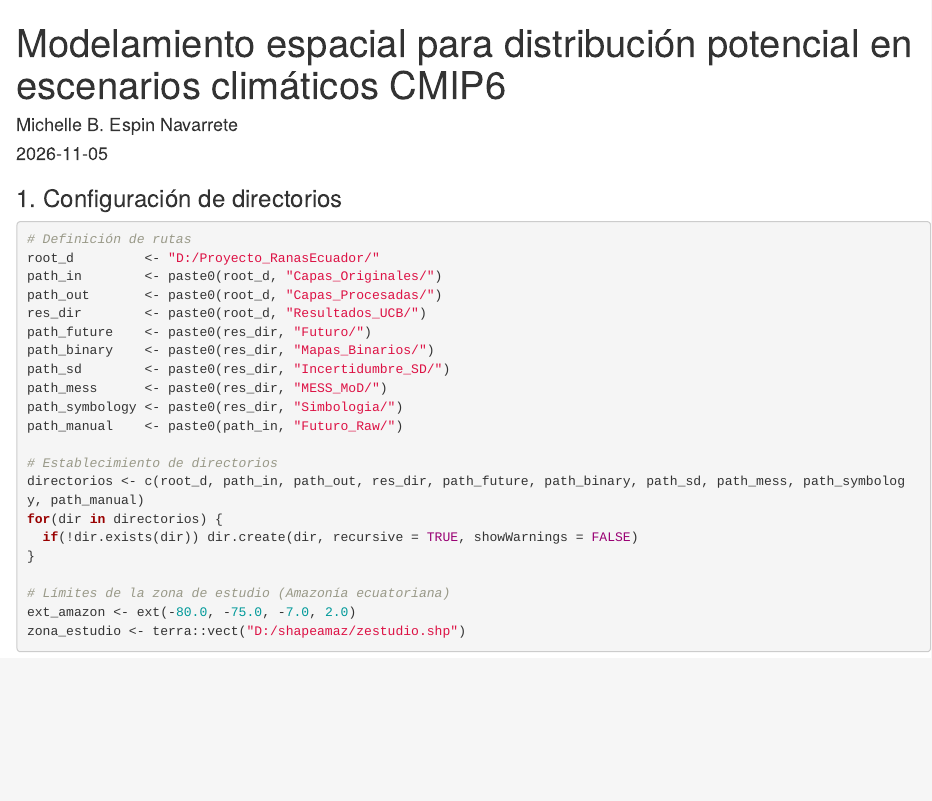
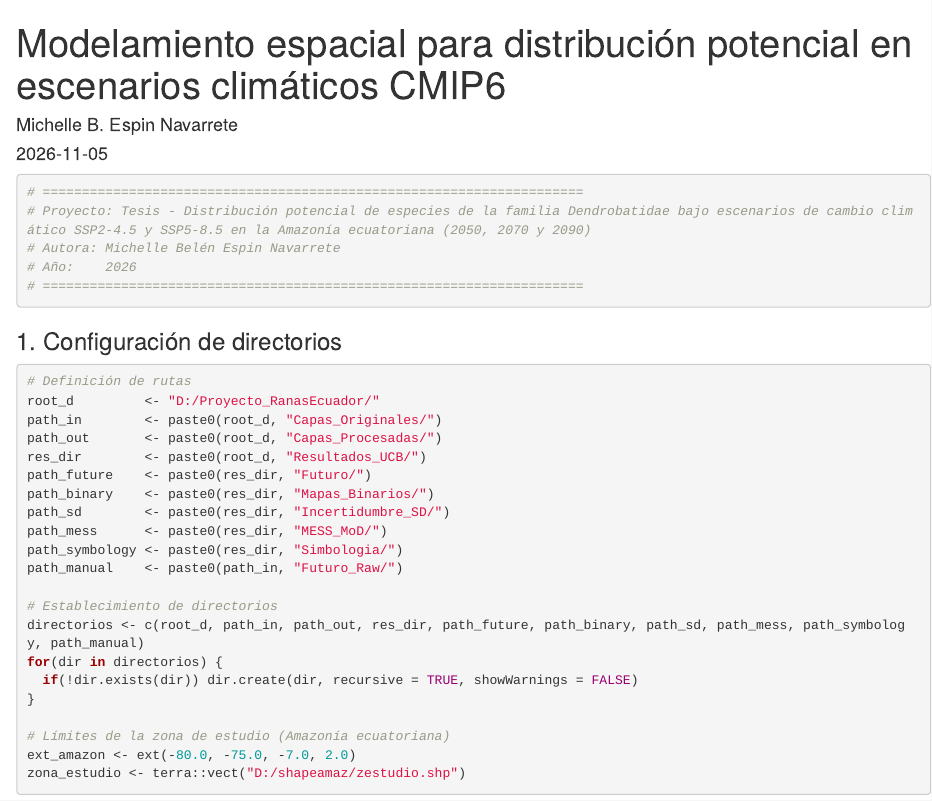
Before and after one commit to mbellespin/Modelamiento-de-distribucion-potencial-en-escenarios-climaticos, an R Markdown document (Scripts/Metodologia_Modelamiento.Rmd): the page in a window 1100 px wide, from its top. Rendered offline with R 4.5, knitr and Pandoc, with nearby package versions; drawn as R Markdown's standard HTML page in place of the format the file asks for; long lines of code are wrapped.

Commit message:
Verificación de archivos

````diff
--- a/Scripts/Metodologia_Modelamiento.Rmd
+++ b/Scripts/Metodologia_Modelamiento.Rmd
@@ -1,9 +1,22 @@
 ---
-title: "Modelamiento espacial para distribución potencial en escenarios climáticos CMIP6"
+title: Modelamiento espacial para distribución potencial en escenarios climáticos
+  CMIP6
 author: "Michelle B. Espin Navarrete"
 date: "2026-11-05"
-output: html_document
+output:
+  word_document:
+    highlight: tango
 ---
+
+
+```{r info_proyecto}
+# =====================================================================
+# Proyecto: Tesis - Distribución potencial de especies de la familia Dendrobatidae bajo escenarios de cambio climático SSP2-4.5 y SSP5-8.5 en la Amazonía ecuatoriana (2050, 2070 y 2090)
+# Autora: Michelle Belén Espin Navarrete
+# Año:    2026
+# =====================================================================
+
+```
 
 
 ```{r setup, include=FALSE}
````
Also changed, not shown: 1 other file.
